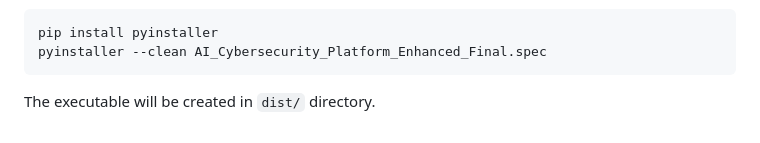
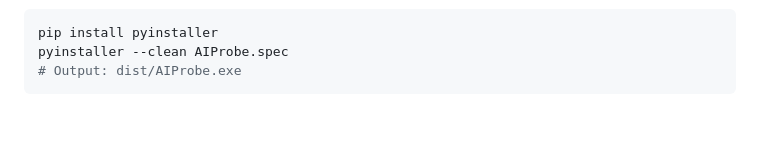
Before and after one commit to Mmassaoudi-cell/ai_cybersecurity, a Markdown page: REPOSITORY_STRUCTURE.md, the part around one of its changes. Drawn GitHub-style.

````diff
--- a/REPOSITORY_STRUCTURE.md
+++ b/REPOSITORY_STRUCTURE.md
@@ -71,6 +78,5 @@ To build the executable from source:
 ```bash
 pip install pyinstaller
-pyinstaller --clean AI_Cybersecurity_Platform_Enhanced_Final.spec
+pyinstaller --clean AIProbe.spec
+# Output: dist/AIProbe.exe
 ```
-
-The executable will be created in `dist/` directory.
````
Also changed, not shown: other parts of REPOSITORY_STRUCTURE.md (+63 -56 lines).
